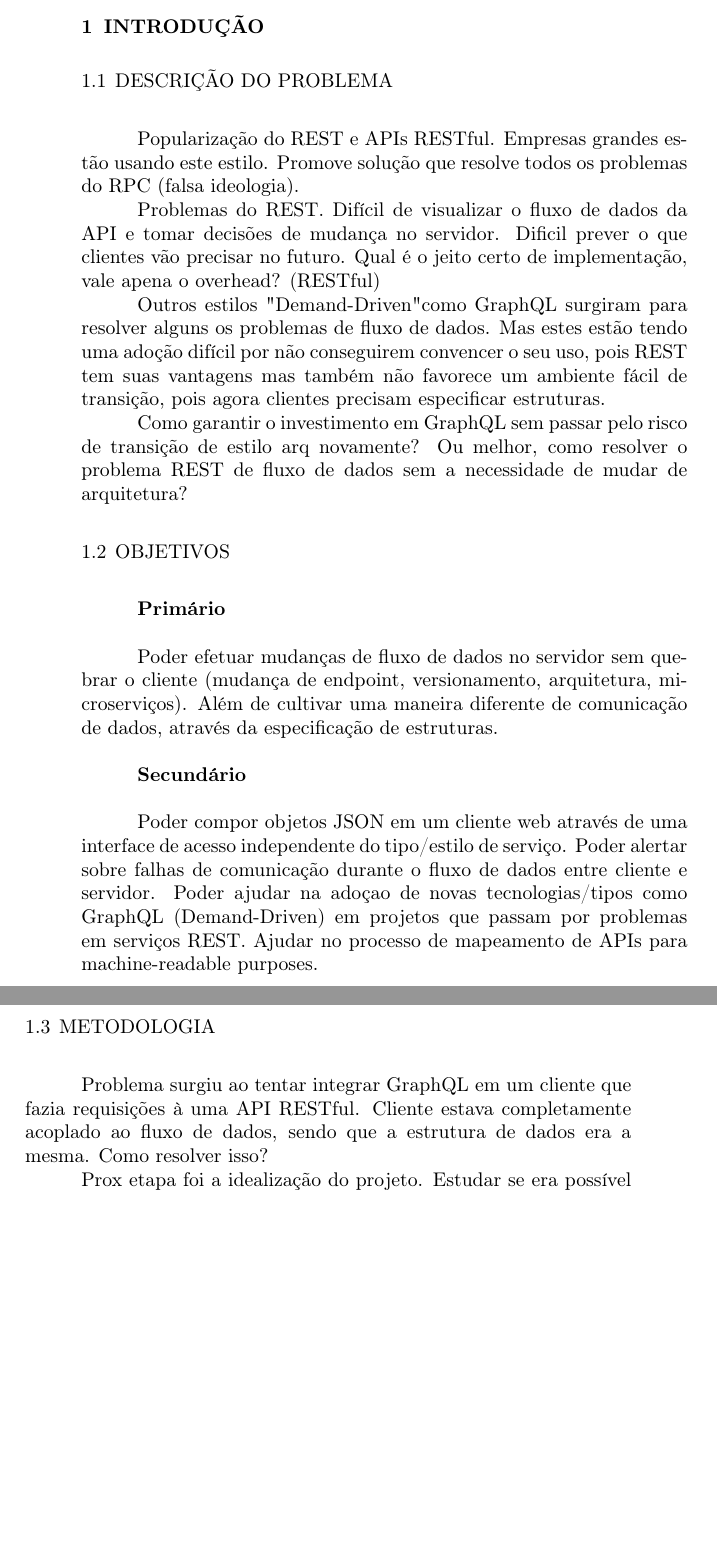
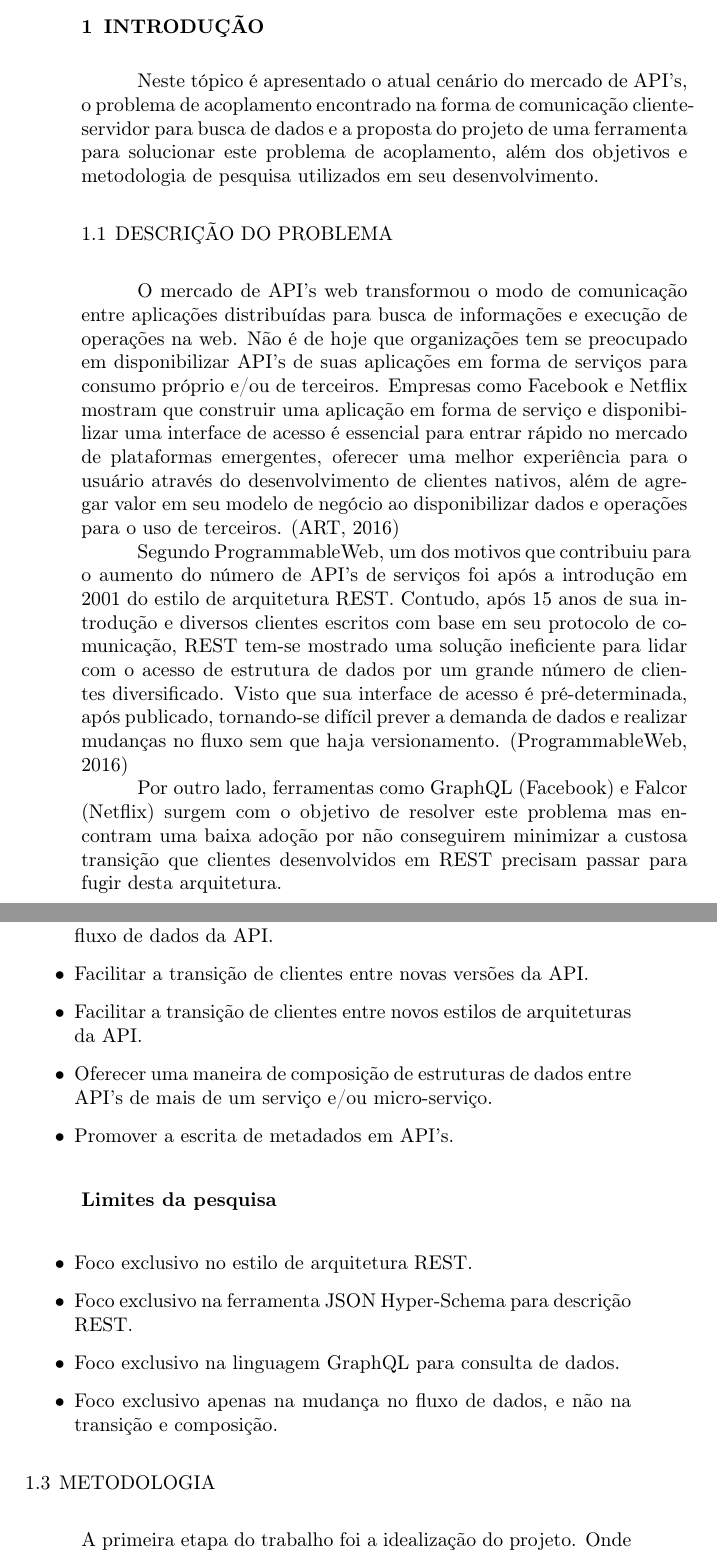
Before and after one commit to mateusmaso/thesis, a LaTeX document (index.tex, which reads capitulos/introducao/descricao-do-problema/index.tex, capitulos/introducao/index.tex, capitulos/introducao/metodologia/index.tex): two parts of pages 21 and 22 of 70 before the commit and two parts of pages 21 and 22 of 72 after it, joined at a grey line, cut so that both start at the same text, the shorter picture padded with empty space. Compiled offline with pdfLaTeX; a LaTeX package or settings file that is missing is left out; a missing bibliography style is replaced by a similar one.

Commit message:
Update on Overleaf.

```diff
--- a/capitulos/introducao/descricao-do-problema/index.tex
+++ b/capitulos/introducao/descricao-do-problema/index.tex
@@ -1,9 +1,7 @@
 \section[Descrição do Problema]{Descrição do Problema}
 
-Popularização do REST e APIs RESTful. Empresas grandes estão usando este estilo. Promove solução que resolve todos os problemas do RPC (falsa ideologia).
+O mercado de API's web transformou o modo de comunicação entre aplicações distribuídas para busca de informações e execução de operações na web. Não é de hoje que organizações tem se preocupado em disponibilizar API's de suas aplicações em forma de serviços para consumo próprio e/ou de terceiros. Empresas como Facebook e Netflix mostram que construir uma aplicação em forma de serviço e disponibilizar uma interface de acesso é essencial para entrar rápido no mercado de plataformas emergentes, oferecer uma melhor experiência para o usuário através do desenvolvimento de clientes nativos, além de agregar valor em seu modelo de negócio ao disponibilizar dados e operações para o uso de terceiros. (ART, 2016)
 
-Problemas do REST. Difícil de visualizar o fluxo de dados da API e tomar decisões de mudança no servidor. Dificil prever o que clientes vão precisar no futuro. Qual é o jeito certo de implementação, vale apena o overhead? (RESTful)
+Segundo ProgrammableWeb, um dos motivos que contribuiu para o aumento do número de API's de serviços foi após a introdução em 2001 do estilo de arquitetura REST. Contudo, após 15 anos de sua introdução e diversos clientes escritos com base em seu protocolo de comunicação, REST tem-se mostrado uma solução ineficiente para lidar com o acesso de estrutura de dados por um grande número de clientes diversificado. Visto que sua interface de acesso é pré-determinada, após publicado, tornando-se difícil prever a demanda de dados e realizar mudanças no fluxo sem que haja versionamento. (ProgrammableWeb, 2016)
 
-Outros estilos "Demand-Driven" como GraphQL surgiram para resolver alguns os problemas de fluxo de dados. Mas estes estão tendo uma adoção difícil por não conseguirem convencer o seu uso, pois REST tem suas vantagens mas também não favorece um ambiente fácil de transição, pois agora clientes precisam especificar estruturas.
-
-Como garantir o investimento em GraphQL sem passar pelo risco de transição de estilo arq novamente? Ou melhor, como resolver o problema REST de fluxo de dados sem a necessidade de mudar de arquitetura?
+Por outro lado, ferramentas como GraphQL (Facebook) e Falcor (Netflix) surgem com o objetivo de resolver este problema mas encontram uma baixa adoção por não conseguirem minimizar a custosa transição que clientes desenvolvidos em REST precisam passar para fugir desta arquitetura.
--- a/capitulos/introducao/index.tex
+++ b/capitulos/introducao/index.tex
@@ -1,43 +1,6 @@
 \chapter{Introdução}
 
-% - O crescimento das “API’s”
-% 	- Estatisticas sobre o mercado
-% 		- numeros sobre crescimento
-% 		- numeros sobre distribuiçao de estilos
-% 		- numeros sobre projeções futuras
-% 	- Por que ocorreu isso?
-% 		- SOA is the way to go
-% 		- “dev is shifting more and more to the client.”
-% 		- companies want get faster into new platforms.
-% 	- Qual problema isso está causando?
-% 		- Clientes dependentes de tipos/estilos de serviço
-% 	- Por que isso é ruim?
-% 		- (Perf) Estilos de API podem estar sendo sub/super utilizadas devido a constante mudança fluxo de dados em que clientes vivem.
-% 		- (Inovação) Investir em novos modelos/tipos/estilos requer tempo para analisar o impacto no cliente.
-% 		- (Agile) APIs tendem a crescer verticalmente e adicionar features em serviços “monoliticos” podem atrasar o crescimento de uma organização.
-% 	- Como resolver isso?
-% 		- Impedir que o cliente tenha acesso direto as APIs
-% 	- De que forma?
-% 		- Criar uma ferramenta intermediária responsável por transformar dependencias de entidades em requisições para os serviços.
-% 	- Além disso, o que a ferramenta promove?
-% 		- Experimentação, adoçao e composição de APIs
-% 		- Desenvolvimento continuo no cliente
-% 		- Documentação de API’s em formatos machine-readable
-% 		- Despreocupação em entender o fluxo de dados
-% 		- Aumentar tempo de resposta diminuindo o tráfego e dados.
-% 		- Avisos sobre problemas e melhorias na comunicação.
-% 		- Uso de microserviços ao invés de serviços monoliticos
-
-%   Its been slowly creeping up on us, creating exciting new possibilities for our applications; APIs are changing the face of the Web.
-
-%   The web has essentially become a service oriented platform, where information and functionality is a available through an API; the Web succeeded where the enterprise largely failed.
-
-%   This success can be attributed to the fact that the web has been decentralized in its approach and has adopted less stringent technologies to become service oriented. Many early APIs were written using SOAP but now REST is the dominant force (though some are more REST than others).  The publication of REST APIs has been rapidly increasing.
-
-%   Some offer both SOAP and REST APIs, but this practice has been on the decline and REST is now preferred for most new APIs.
-
-%   [How REST replaced SOAP on the Web: What it means to you]
-%   [http://www.infoq.com/articles/rest-soap]
+Neste tópico é apresentado o atual cenário do mercado de API's, o problema de acoplamento encontrado na forma de comunicação cliente-servidor para busca de dados e a proposta do projeto de uma ferramenta para solucionar este problema de acoplamento, além dos objetivos e metodologia de pesquisa utilizados em seu desenvolvimento.
 
 \input{capitulos/introducao/descricao-do-problema/index}
 \input{capitulos/introducao/objetivos/index}
--- a/capitulos/introducao/metodologia/index.tex
+++ b/capitulos/introducao/metodologia/index.tex
@@ -1,5 +1,4 @@
 \section[Metodologia]{Metodologia}
 
-Problema surgiu ao tentar integrar GraphQL em um cliente que fazia requisições à uma API RESTful. Cliente estava completamente acoplado ao fluxo de dados, sendo que a estrutura de dados era a mesma. Como resolver isso?
+A primeira etapa do trabalho foi a idealização do projeto. Onde houve uma série de perguntas e um profundo estudo para comprovar se era possível resolver o problema e de que forma seria implementado. Quais tecnologias seriam usadas para ajudar no desenvolvimento da ferramenta e o papel GraphQL e JSON Hyper-Schema para fazer com que seja minimo a curva de aprendizagem da ferramenta e possível de aplicar em produção.
 
-Prox etapa foi a idealização do projeto. Estudar se era possível resolver esse problema e de que forma. Como criar uma ferramenta que fizesse essa intermediação. GraphQL se tornou uma dependência essencial para o sucesso da ferramenta.
--- a/capitulos/introducao/objetivos/index.tex
+++ b/capitulos/introducao/objetivos/index.tex
@@ -1,9 +1,22 @@
 \section[Objetivos]{Objetivos}
 
-\textbf{Primário} \\
+O objetivo deste trabalho é o desenvolvimento de uma ferramenta que ajude na prevenção do acoplamento entre clientes e API's causado pela escrita de código voltado ao acesso direto de estruturas de dados JSON. Além disso, através da análise de metadados, poder oferecer uma maneira genérica (usando GraphQL) para busca dados independente do estilo de arquitetura e fluxo de dados implementado pela API. \\
 
-Poder efetuar mudanças de fluxo de dados no servidor sem quebrar o cliente (mudança de endpoint, versionamento, arquitetura, microserviços). Além de cultivar uma maneira diferente de comunicação de dados, através da especificação de estruturas. \\
+\textbf{Objetivos específicos} \\
 
-\textbf{Secundário} \\
+\begin{itemize}
+\item Prevenir a mudança de código em clientes devido a alterações no fluxo de dados da API.
+\item Facilitar a transição de clientes entre novas versões da API.
+\item Facilitar a transição de clientes entre novos estilos de arquiteturas da API.
+\item Oferecer uma maneira de composição de estruturas de dados entre API's de mais de um serviço e/ou micro-serviço.
+\item Promover a escrita de metadados em API's. \\
+\end{itemize}
 
-Poder compor objetos JSON em um cliente web através de  uma interface de acesso independente do tipo/estilo de serviço. Poder alertar sobre falhas de comunicação durante o fluxo de dados entre cliente e servidor. Poder ajudar na adoçao de novas tecnologias/tipos como GraphQL (Demand-Driven) em projetos que passam por problemas em serviços REST. Ajudar no processo de mapeamento de APIs para machine-readable purposes.
+\textbf{Limites da pesquisa} \\
+
+\begin{itemize}
+\item Foco exclusivo no estilo de arquitetura REST.
+\item Foco exclusivo na ferramenta JSON Hyper-Schema para descrição REST.
+\item Foco exclusivo na linguagem GraphQL para consulta de dados.
+\item Foco exclusivo apenas na mudança no fluxo de dados, e não na transição e composição.
+\end{itemize}
```
Also changed, not shown: capitulos/introducao/organizacao-do-texto/index.tex (+1 -1 lines), pre-textual/abstract.tex (+1 -10 lines), pre-textual/resumo.tex (+1 -21 lines), capitulos/introducao/metodologia/index.tex (7 more changed lines).
